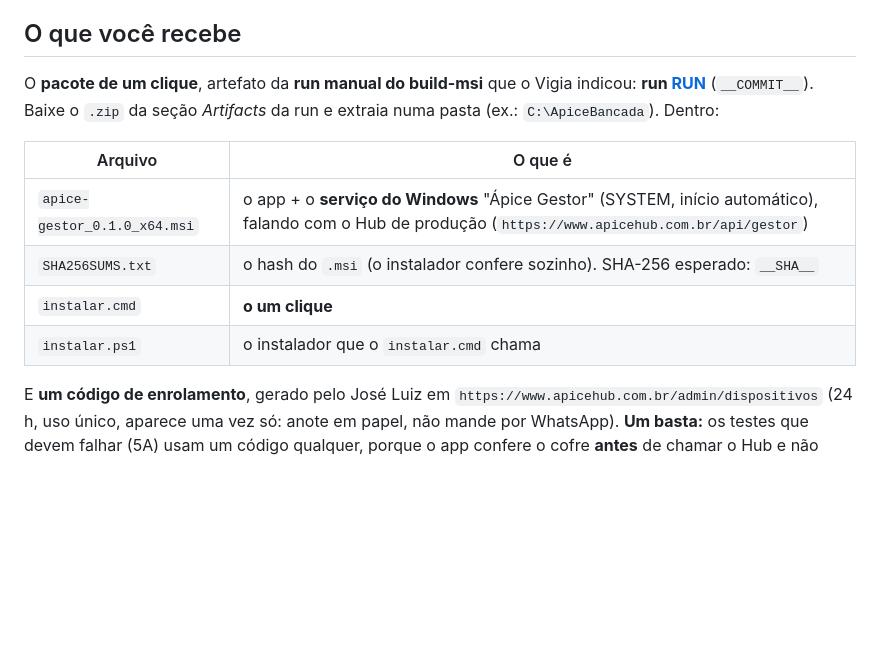
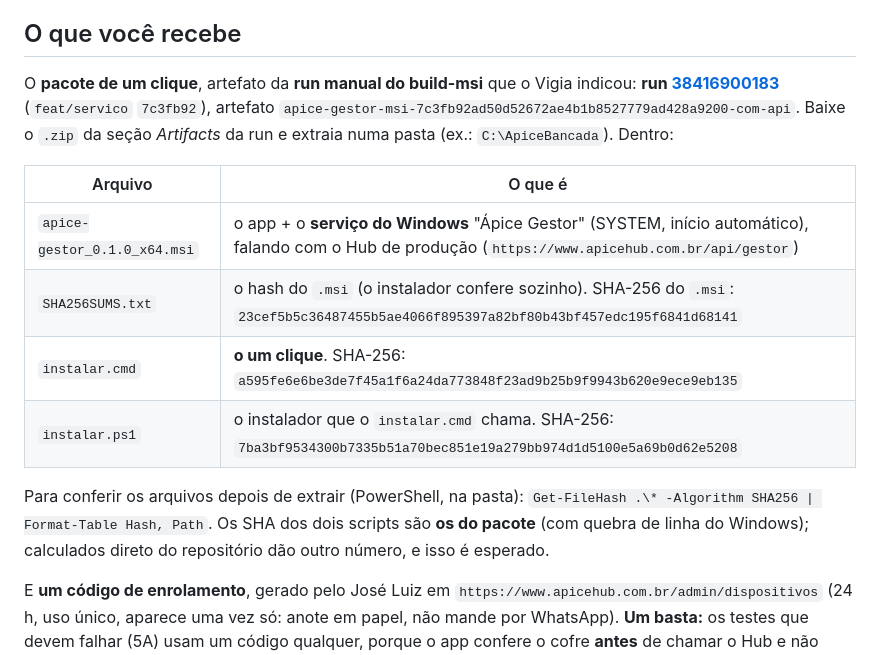
Before and after one commit to zzin742/apice-gestor, a Markdown page: docs/roteiro-bancada.md, the part around the change. Drawn GitHub-style; blank space fills up the shorter version.

Commit message:
roteiro-bancada: pacote de um clique staged (run 38416900183, 7c3fb92) e os SHA do artefato
Preenche run, commit, artefato e os SHA-256 do .msi, do instalar.cmd e do
instalar.ps1 (os do pacote, com CRLF; do repo dão outro número). Só docs.

Co-Authored-By: Claude Opus 5.5 <noreply@anthropic.com>

```diff
--- a/docs/roteiro-bancada.md
+++ b/docs/roteiro-bancada.md
@@ -10,15 +10,21 @@ Qualquer passo que der diferente do esperado: **pare, anote (seção 9) e não t
 ## O que você recebe
 
 O **pacote de um clique**, artefato da **run manual do build-msi** que o Vigia indicou:
-**run [__RUN__](__URL__)** (`__COMMIT__`). Baixe o `.zip` da seção *Artifacts* da run e extraia
+**run [38416900183](https://github.com/zzin742/apice-gestor/actions/runs/38416900183)**
+(`feat/servico` `7c3fb92`), artefato `apice-gestor-msi-7c3fb92ad50d52672ae4b1b8527779ad428a9200-com-api`. Baixe o `.zip` da seção *Artifacts* da run e extraia
 numa pasta (ex.: `C:\ApiceBancada`). Dentro:
 
 | Arquivo | O que é |
 |---|---|
 | `apice-gestor_0.1.0_x64.msi` | o app + o **serviço do Windows** "Ápice Gestor" (SYSTEM, início automático), falando com o Hub de produção (`https://www.apicehub.com.br/api/gestor`) |
-| `SHA256SUMS.txt` | o hash do `.msi` (o instalador confere sozinho). SHA-256 esperado: `__SHA__` |
-| `instalar.cmd` | **o um clique** |
-| `instalar.ps1` | o instalador que o `instalar.cmd` chama |
+| `SHA256SUMS.txt` | o hash do `.msi` (o instalador confere sozinho). SHA-256 do `.msi`: `23cef5b5c36487455b5ae4066f895397a82bf80b43bf457edc195f6841d68141` |
+| `instalar.cmd` | **o um clique**. SHA-256: `a595fe6e6be3de7f45a1f6a24da773848f23ad9b25b9f9943b620e9ece9eb135` |
+| `instalar.ps1` | o instalador que o `instalar.cmd` chama. SHA-256: `7ba3bf9534300b7335b51a70bec851e19a279bb974d1d5100e5a69b0d62e5208` |
+
+Para conferir os arquivos depois de extrair (PowerShell, na pasta):
+`Get-FileHash .\* -Algorithm SHA256 | Format-Table Hash, Path`. Os SHA dos dois scripts são **os do
+pacote** (com quebra de linha do Windows); calculados direto do repositório dão outro número, e
+isso é esperado.
 
 E **um código de enrolamento**, gerado pelo José Luiz em
 `https://www.apicehub.com.br/admin/dispositivos` (24 h, uso único, aparece uma vez só: anote em
```
